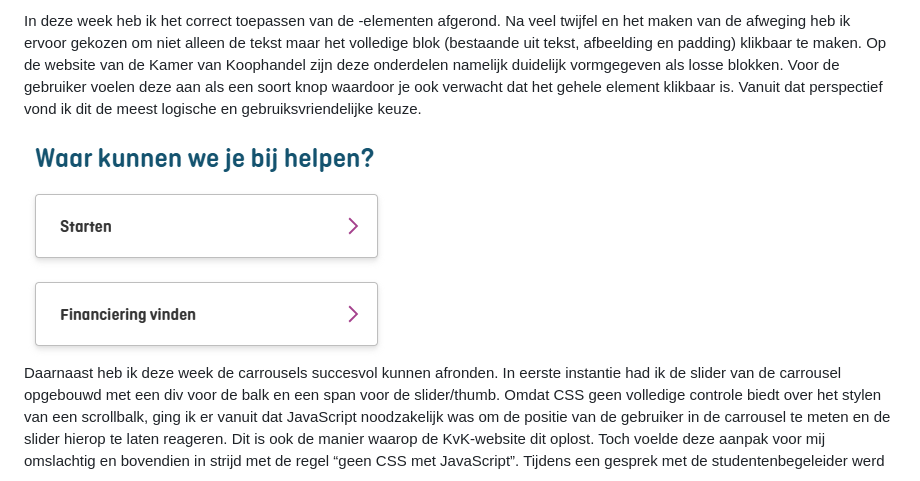
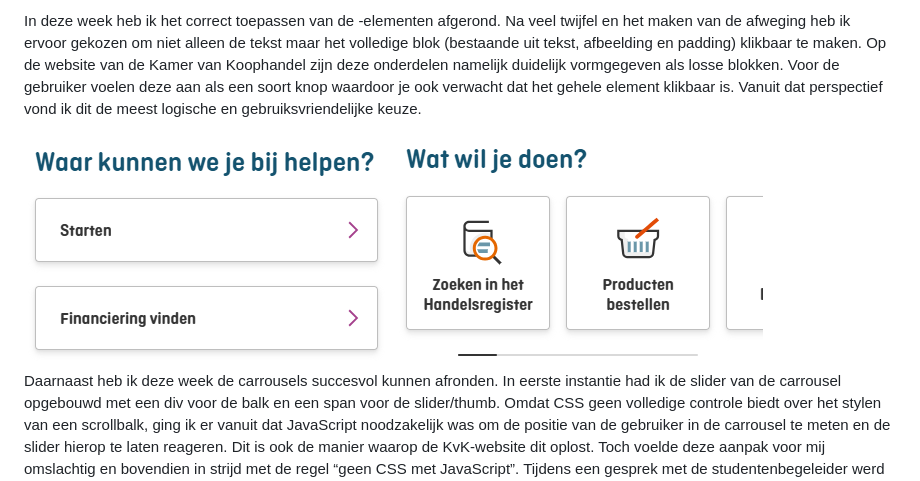
Before and after one commit to Ruud138/FED, a Markdown page: README.md, the part around the change. Rendered like a GitHub page; folded sections open.

```diff
--- a/README.md
+++ b/README.md
@@ -161,6 +161,7 @@ Tot slot liep ik al langere tijd vast op de carrousels die op de KvK-website wor
 In deze week heb ik het correct toepassen van de <a>-elementen afgerond. Na veel twijfel en het maken van de afweging heb ik ervoor gekozen om niet alleen de tekst maar het volledige blok (bestaande uit tekst, afbeelding en padding) klikbaar te maken. Op de website van de Kamer van Koophandel zijn deze onderdelen namelijk duidelijk vormgegeven als losse blokken. Voor de gebruiker voelen deze aan als een soort knop waardoor je ook verwacht dat het gehele element klikbaar is. Vanuit dat perspectief vond ik dit de meest logische en gebruiksvriendelijke keuze.
 
 <img src="readme-images/voorbeeld_a_element_kvk_website.png" alt="breakdown van de hele home pagina">
+<img src="readme-images/voorbeeld_marker_kvk_website.png" alt="breakdown van de hele home pagina">
 
 
 Daarnaast heb ik deze week de carrousels succesvol kunnen afronden. In eerste instantie had ik de slider van de carrousel opgebouwd met een div voor de balk en een span voor de slider/thumb. Omdat CSS geen volledige controle biedt over het stylen van een scrollbalk, ging ik er vanuit dat JavaScript noodzakelijk was om de positie van de gebruiker in de carrousel te meten en de slider hierop te laten reageren. Dit is ook de manier waarop de KvK-website dit oplost.
```
